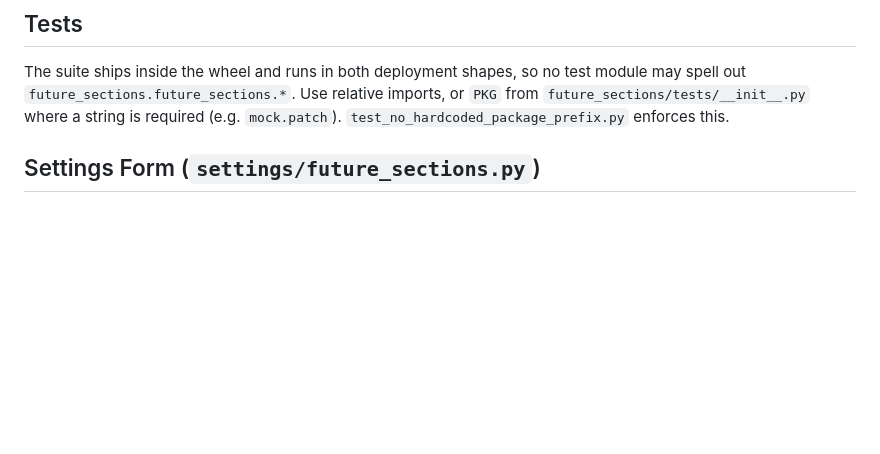
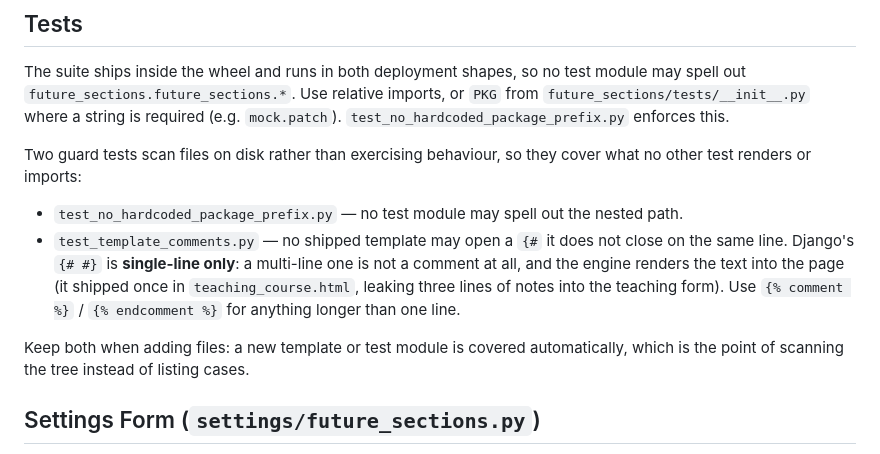
Before and after one commit to Canusia/package_future_sections, a Markdown page: CLAUDE.md, the part around the change. GitHub-like rendering; blank space fills up the shorter version.

Commit message:
docs: record the template-comment fix and its guard test
Co-Authored-By: Claude Opus 5 (1M context) <noreply@anthropic.com>
Claude-Session: https://claude.ai/code/session_01GmK6gHT2UZtzm4BHMurCiW

```diff
--- a/CLAUDE.md
+++ b/CLAUDE.md
@@ -114,6 +114,19 @@ spell out `future_sections.future_sections.*`. Use relative imports, or `PKG` fr
 `future_sections/tests/__init__.py` where a string is required (e.g. `mock.patch`).
 `test_no_hardcoded_package_prefix.py` enforces this.
 
+Two guard tests scan files on disk rather than exercising behaviour, so they cover what no
+other test renders or imports:
+
+- `test_no_hardcoded_package_prefix.py` — no test module may spell out the nested path.
+- `test_template_comments.py` — no shipped template may open a `{#` it does not close on the
+  same line. Django's `{# #}` is **single-line only**: a multi-line one is not a comment at
+  all, and the engine renders the text into the page (it shipped once in
+  `teaching_course.html`, leaking three lines of notes into the teaching form). Use
+  `{% comment %}` / `{% endcomment %}` for anything longer than one line.
+
+Keep both when adding files: a new template or test module is covered automatically, which is
+the point of scanning the tree instead of listing cases.
+
 ## Settings Form (`settings/future_sections.py`)
 
 Large Django form with sections: General, Portal Messages, School Personnel, Course & Instructor Configuration, Form Configuration (visual UI), Section Request Review, Review Escalation, Reviewed Email, Pending Notifications, Confirmation Email. JS in `staticfiles/future_sections/js/settings.js` handles conditional toggles and form config UIs.
```
Also changed, not shown: CHANGELOG.md (+10 -0 lines).
